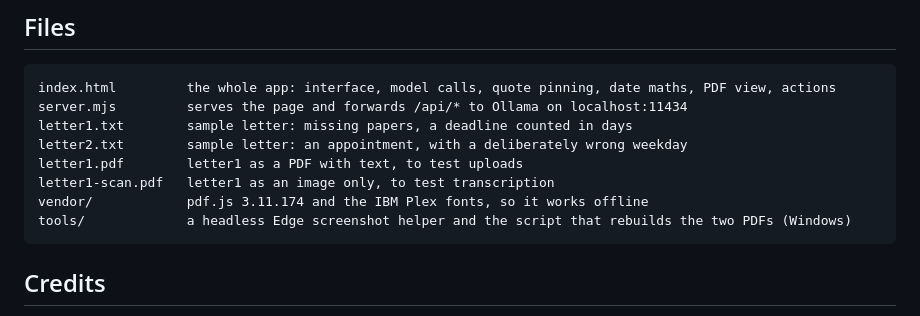
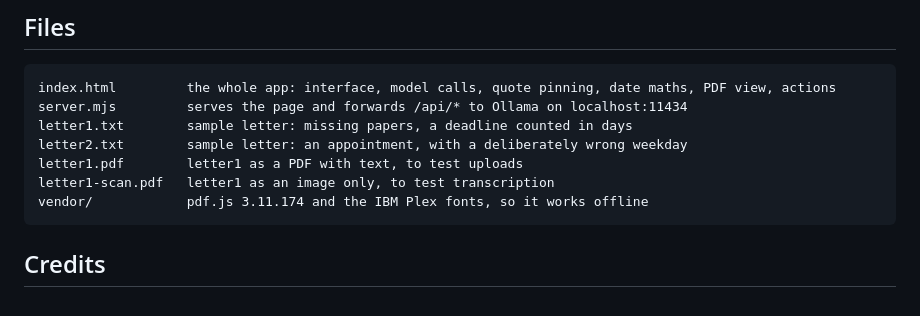
Before and after one commit to opreadoru/courrier, a Markdown page: README.md, the part around the change. Drawn GitHub-style.

Commit message:
Remove the tools folder from the README

````diff
--- a/README.md
+++ b/README.md
@@ -75,7 +75,6 @@ letter2.txt        sample letter: an appointment, with a deliberately wrong week
 letter1.pdf        letter1 as a PDF with text, to test uploads
 letter1-scan.pdf   letter1 as an image only, to test transcription
 vendor/            pdf.js 3.11.174 and the IBM Plex fonts, so it works offline
-tools/             a headless Edge screenshot helper and the script that rebuilds the two PDFs (Windows)
 ```
 
 ## Credits
````
